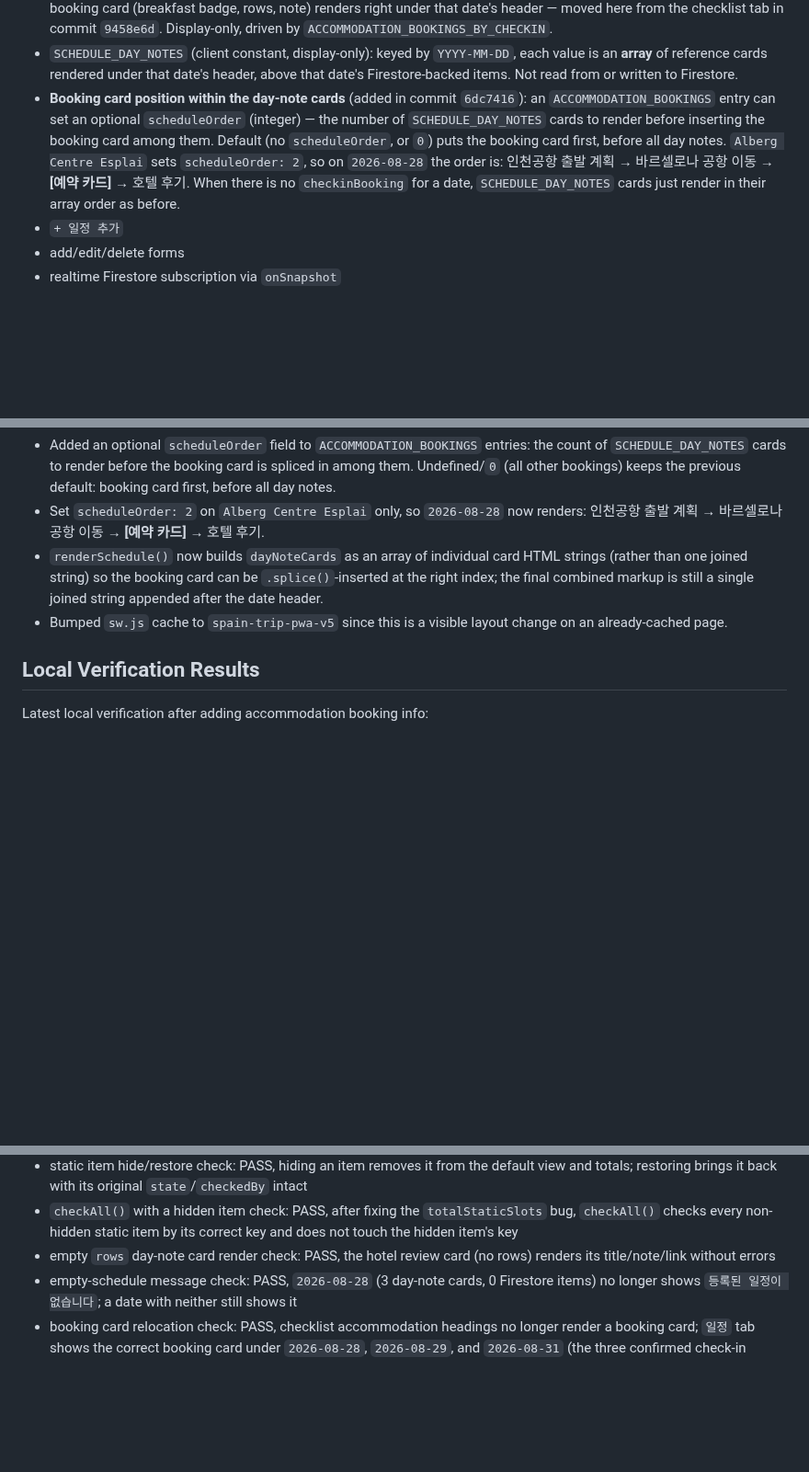
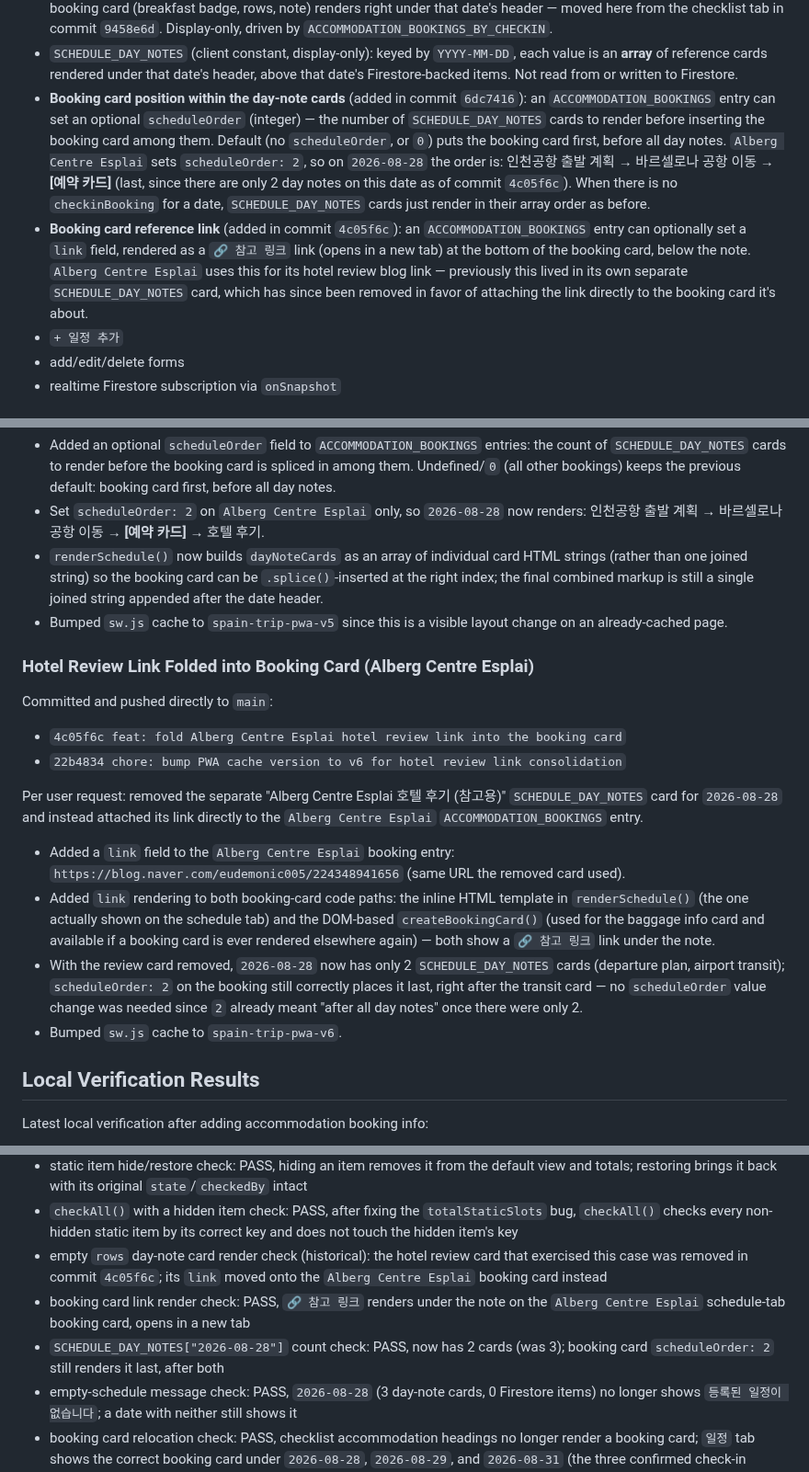
Before and after one commit to recoverlee/2026-spain-trip, a Markdown page: progress.md, 3 parts joined by grey strips. Shown at 92% size. Drawn GitHub-style; blank space fills up the shorter version.

Commit message:
docs: record hotel review link consolidation into booking card, cache v6

```diff
--- a/progress.md
+++ b/progress.md
@@ -127,7 +127,8 @@ Current UI:
 - changeover days display as `숙소1 -> 숙소2`
 - accommodation booking card: for a date that matches an `ACCOMMODATION_BOOKINGS` entry's `checkin` field, the full booking card (breakfast badge, rows, note) renders right under that date's header — moved here from the checklist tab in commit `9458e6d`. Display-only, driven by `ACCOMMODATION_BOOKINGS_BY_CHECKIN`.
 - `SCHEDULE_DAY_NOTES` (client constant, display-only): keyed by `YYYY-MM-DD`, each value is an **array** of reference cards rendered under that date's header, above that date's Firestore-backed items. Not read from or written to Firestore.
-- **Booking card position within the day-note cards** (added in commit `6dc7416`): an `ACCOMMODATION_BOOKINGS` entry can set an optional `scheduleOrder` (integer) — the number of `SCHEDULE_DAY_NOTES` cards to render before inserting the booking card among them. Default (no `scheduleOrder`, or `0`) puts the booking card first, before all day notes. `Alberg Centre Esplai` sets `scheduleOrder: 2`, so on `2026-08-28` the order is: 인천공항 출발 계획 → 바르셀로나 공항 이동 → **[예약 카드]** → 호텔 후기. When there is no `checkinBooking` for a date, `SCHEDULE_DAY_NOTES` cards just render in their array order as before.
+- **Booking card position within the day-note cards** (added in commit `6dc7416`): an `ACCOMMODATION_BOOKINGS` entry can set an optional `scheduleOrder` (integer) — the number of `SCHEDULE_DAY_NOTES` cards to render before inserting the booking card among them. Default (no `scheduleOrder`, or `0`) puts the booking card first, before all day notes. `Alberg Centre Esplai` sets `scheduleOrder: 2`, so on `2026-08-28` the order is: 인천공항 출발 계획 → 바르셀로나 공항 이동 → **[예약 카드]** (last, since there are only 2 day notes on this date as of commit `4c05f6c`). When there is no `checkinBooking` for a date, `SCHEDULE_DAY_NOTES` cards just render in their array order as before.
+- **Booking card reference link** (added in commit `4c05f6c`): an `ACCOMMODATION_BOOKINGS` entry can optionally set a `link` field, rendered as a `🔗 참고 링크` link (opens in a new tab) at the bottom of the booking card, below the note. `Alberg Centre Esplai` uses this for its hotel review blog link — previously this lived in its own separate `SCHEDULE_DAY_NOTES` card, which has since been removed in favor of attaching the link directly to the booking card it's about.
 - `+ 일정 추가`
 - add/edit/delete forms
 - realtime Firestore subscription via `onSnapshot`
@@ -584,6 +585,20 @@ Corrects a misread of an earlier request. The user asked for the `Alberg Centre
 - `renderSchedule()` now builds `dayNoteCards` as an array of individual card HTML strings (rather than one joined string) so the booking card can be `.splice()`-inserted at the right index; the final combined markup is still a single joined string appended after the date header.
 - Bumped `sw.js` cache to `spain-trip-pwa-v5` since this is a visible layout change on an already-cached page.
 
+### Hotel Review Link Folded into Booking Card (Alberg Centre Esplai)
+
+Committed and pushed directly to `main`:
+
+- `4c05f6c feat: fold Alberg Centre Esplai hotel review link into the booking card`
+- `22b4834 chore: bump PWA cache version to v6 for hotel review link consolidation`
+
+Per user request: removed the separate "Alberg Centre Esplai 호텔 후기 (참고용)" `SCHEDULE_DAY_NOTES` card for `2026-08-28` and instead attached its link directly to the `Alberg Centre Esplai` `ACCOMMODATION_BOOKINGS` entry.
+
+- Added a `link` field to the `Alberg Centre Esplai` booking entry: `https://blog.naver.com/eudemonic005/224348941656` (same URL the removed card used).
+- Added `link` rendering to both booking-card code paths: the inline HTML template in `renderSchedule()` (the one actually shown on the schedule tab) and the DOM-based `createBookingCard()` (used for the baggage info card and available if a booking card is ever rendered elsewhere again) — both show a `🔗 참고 링크` link under the note.
+- With the review card removed, `2026-08-28` now has only 2 `SCHEDULE_DAY_NOTES` cards (departure plan, airport transit); `scheduleOrder: 2` on the booking still correctly places it last, right after the transit card — no `scheduleOrder` value change was needed since `2` already meant "after all day notes" once there were only 2.
+- Bumped `sw.js` cache to `spain-trip-pwa-v6`.
+
 ## Local Verification Results
 
 Latest local verification after adding accommodation booking info:
@@ -626,7 +641,9 @@ Latest local verification after adding accommodation booking info:
 - edit mode toggle check: PASS, clicking `editModeBtn` flips `editMode`, re-renders, and shows the controls; clicking again hides them
 - static item hide/restore check: PASS, hiding an item removes it from the default view and totals; restoring brings it back with its original `state`/`checkedBy` intact
 - `checkAll()` with a hidden item check: PASS, after fixing the `totalStaticSlots` bug, `checkAll()` checks every non-hidden static item by its correct key and does not touch the hidden item's key
-- empty `rows` day-note card render check: PASS, the hotel review card (no rows) renders its title/note/link without errors
+- empty `rows` day-note card render check (historical): the hotel review card that exercised this case was removed in commit `4c05f6c`; its `link` moved onto the `Alberg Centre Esplai` booking card instead
+- booking card link render check: PASS, `🔗 참고 링크` renders under the note on the `Alberg Centre Esplai` schedule-tab booking card, opens in a new tab
+- `SCHEDULE_DAY_NOTES["2026-08-28"]` count check: PASS, now has 2 cards (was 3); booking card `scheduleOrder: 2` still renders it last, after both
 - empty-schedule message check: PASS, `2026-08-28` (3 day-note cards, 0 Firestore items) no longer shows `등록된 일정이 없습니다`; a date with neither still shows it
 - booking card relocation check: PASS, checklist accommodation headings no longer render a booking card; `일정` tab shows the correct booking card under `2026-08-28`, `2026-08-29`, and `2026-08-31` (the three confirmed check-in dates)
 - booking card content parity check: PASS, breakfast badge tone/text, all rows (including the `code`-styled reservation number for Gran Hotel Sóller and Meliá Palma Marina), and notes all carried over unchanged to the schedule card
```
Also changed, not shown: other parts of progress.md (+4 -4 lines).
